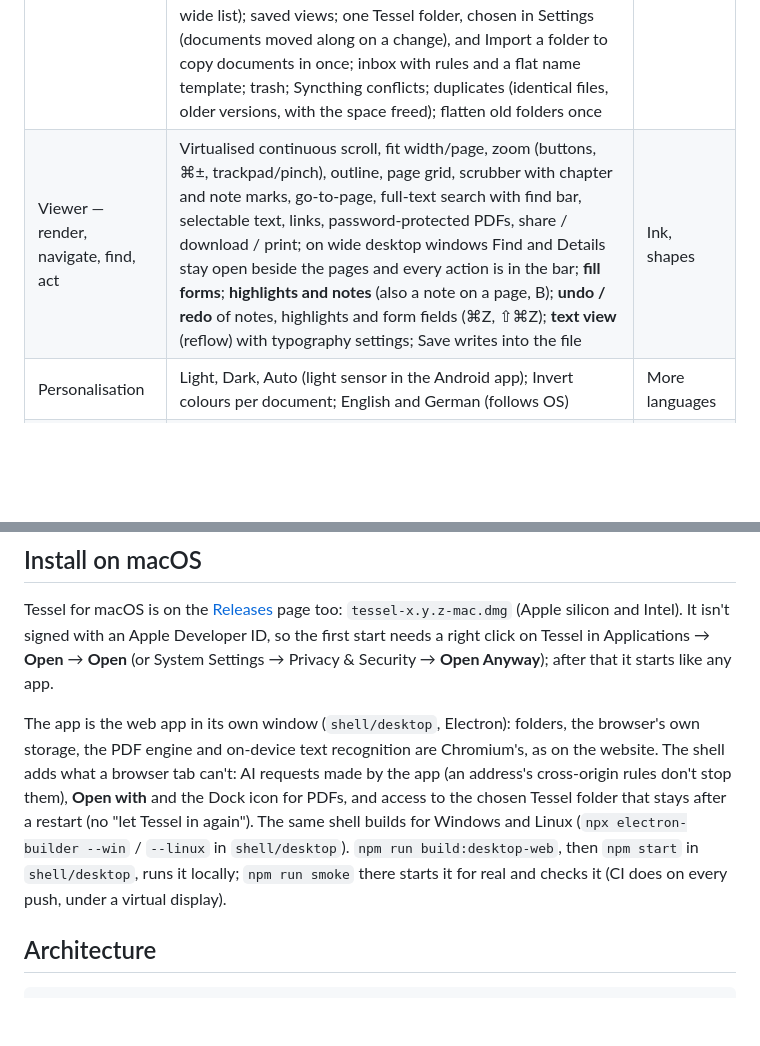
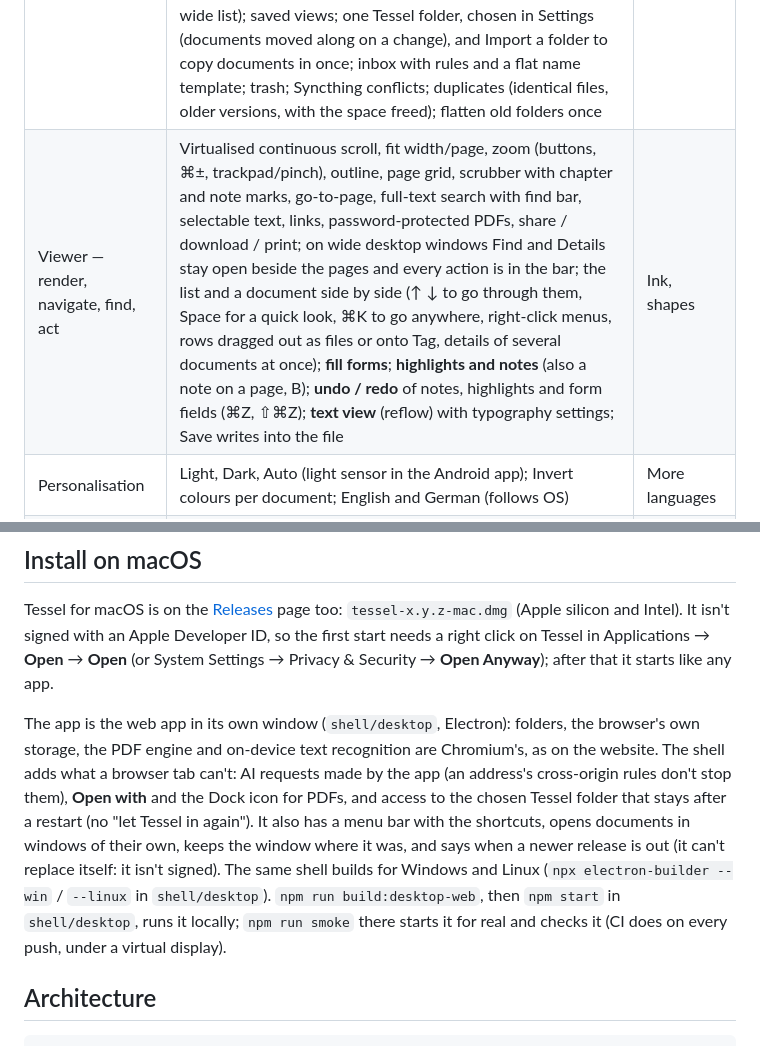
Before and after one commit to jibes/doc-manager, a Markdown page: README.md, 2 parts joined by grey strips. GitHub-like rendering; blank space fills up the shorter version.

Commit message:
README and 3.8.0 notes
Co-Authored-By: Claude Opus 5.5 <noreply@anthropic.com>
Claude-Session: https://claude.ai/code/session_01EprC9VhNGcYwwpCwCzXTpk

```diff
--- a/README.md
+++ b/README.md
@@ -19,7 +19,7 @@ Live web app: https://jibes.github.io/doc-manager/
 | Domain | Shipped | Next |
 |---|---|---|
 | Documents — add, find, tidy | Add: camera (scanner) or files, into the Tessel folder (its Inbox once a synced folder is chosen); on-device text for pages without any, AI reading optional (default in Settings, switch per add; again later for scanned pages, and details suggested by the model for any document); **Clean up pages**: a PDF scanned by another app back through the scanner (crop, turn, filters), into the same file; search across every document's text and details; filters by tag, sender, type, year (each its own chip on a wide list); saved views; one Tessel folder, chosen in Settings (documents moved along on a change), and Import a folder to copy documents in once; inbox with rules and a flat name template; trash; Syncthing conflicts; duplicates (identical files, older versions, with the space freed); flatten old folders once | Rules learned from filing |
-| Viewer — render, navigate, find, act | Virtualised continuous scroll, fit width/page, zoom (buttons, ⌘±, trackpad/pinch), outline, page grid, scrubber with chapter and note marks, go-to-page, full-text search with find bar, selectable text, links, password-protected PDFs, share / download / print; on wide desktop windows Find and Details stay open beside the pages and every action is in the bar; **fill forms**; **highlights and notes** (also a note on a page, B); **undo / redo** of notes, highlights and form fields (⌘Z, ⇧⌘Z); **text view** (reflow) with typography settings; Save writes into the file | Ink, shapes |
+| Viewer — render, navigate, find, act | Virtualised continuous scroll, fit width/page, zoom (buttons, ⌘±, trackpad/pinch), outline, page grid, scrubber with chapter and note marks, go-to-page, full-text search with find bar, selectable text, links, password-protected PDFs, share / download / print; on wide desktop windows Find and Details stay open beside the pages and every action is in the bar; the list and a document side by side (↑ ↓ to go through them, Space for a quick look, ⌘K to go anywhere, right-click menus, rows dragged out as files or onto Tag, details of several documents at once); **fill forms**; **highlights and notes** (also a note on a page, B); **undo / redo** of notes, highlights and form fields (⌘Z, ⇧⌘Z); **text view** (reflow) with typography settings; Save writes into the file | Ink, shapes |
 | Personalisation | Light, Dark, Auto (light sensor in the Android app); Invert colours per document; English and German (follows OS) | More languages |
 | Platform | Offline PWA (each build its own cache), install button, the browser's own Tessel folder (OPFS) or folders picked in Chrome and Edge; Android app with Documents/Tessel and picked folders; keyboard map, a11y labels | iOS |
 
@@ -51,7 +51,7 @@ Building: `npm run build:android-web`, then `./gradlew assembleRelease` in `shel
 
 Tessel for macOS is on the [Releases](https://github.com/jibes/doc-manager/releases) page too: `tessel-x.y.z-mac.dmg` (Apple silicon and Intel). It isn't signed with an Apple Developer ID, so the first start needs a right click on Tessel in Applications → **Open** → **Open** (or System Settings → Privacy & Security → **Open Anyway**); after that it starts like any app.
 
-The app is the web app in its own window (`shell/desktop`, Electron): folders, the browser's own storage, the PDF engine and on-device text recognition are Chromium's, as on the website. The shell adds what a browser tab can't: AI requests made by the app (an address's cross-origin rules don't stop them), **Open with** and the Dock icon for PDFs, and access to the chosen Tessel folder that stays after a restart (no "let Tessel in again"). The same shell builds for Windows and Linux (`npx electron-builder --win` / `--linux` in `shell/desktop`). `npm run build:desktop-web`, then `npm start` in `shell/desktop`, runs it locally; `npm run smoke` there starts it for real and checks it (CI does on every push, under a virtual display).
+The app is the web app in its own window (`shell/desktop`, Electron): folders, the browser's own storage, the PDF engine and on-device text recognition are Chromium's, as on the website. The shell adds what a browser tab can't: AI requests made by the app (an address's cross-origin rules don't stop them), **Open with** and the Dock icon for PDFs, and access to the chosen Tessel folder that stays after a restart (no "let Tessel in again"). It also has a menu bar with the shortcuts, opens documents in windows of their own, keeps the window where it was, and says when a newer release is out (it can't replace itself: it isn't signed). The same shell builds for Windows and Linux (`npx electron-builder --win` / `--linux` in `shell/desktop`). `npm run build:desktop-web`, then `npm start` in `shell/desktop`, runs it locally; `npm run smoke` there starts it for real and checks it (CI does on every push, under a virtual display).
 
 ## Architecture
 
```
Also changed, not shown: docs/releases/3.8.0.md (added, +11 -0 lines).
